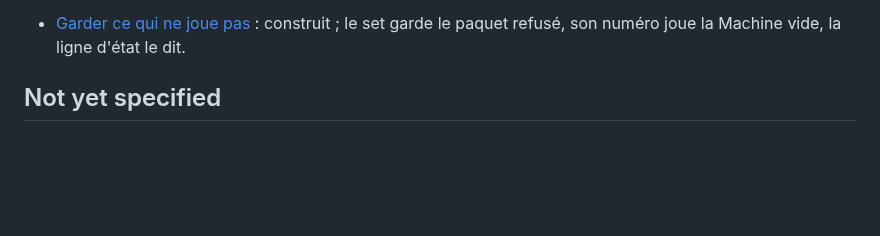
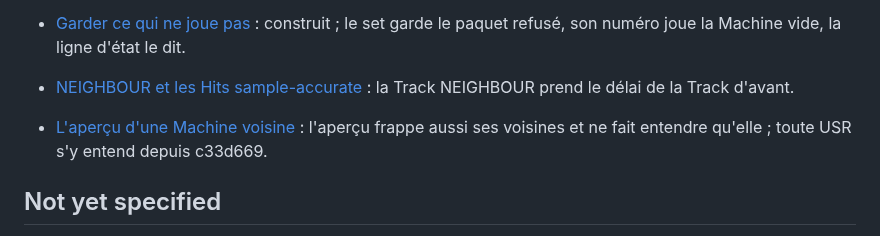
Before and after one commit to c0remusic/MModule, a Markdown page: .scratch/user-machines/map.md, the part around the change. Drawn GitHub-style; blank space fills up the shorter version.

Commit message:
Record the user's choices for NEIGHBOUR's timing and preview
Tickets 20 and 21 of the User Machines map, decided by the user on 2026-10-19: a NEIGHBOUR Track takes the delay of
the Track before it, exact for the 7 packages that read only that Track; and its Hit preview strikes the Tracks it
reads too, letting only its own output be heard. Ticket 22, the build, is now unblocked.

```diff
--- a/.scratch/user-machines/map.md
+++ b/.scratch/user-machines/map.md
@@ -94,6 +94,10 @@ vérifié à la main). Pas de tag : 0.1.2 sort à la demande de l'utilisateur, a
   Machine utilisateur aujourd'hui.
 - [Garder ce qui ne joue pas](issues/23-garder-ce-qui-ne-joue-pas.md) : construit ; le set garde le paquet refusé, son
   numéro joue la Machine vide, la ligne d'état le dit.
+- [NEIGHBOUR et les Hits sample-accurate](issues/20-voisins-et-hits-sample-accurate.md) : la Track NEIGHBOUR prend le
+  délai de la Track d'avant.
+- [L'aperçu d'une Machine voisine](issues/21-apercu-d-une-machine-voisine.md) : l'aperçu frappe aussi ses voisines et
+  ne fait entendre qu'elle ; toute USR s'y entend depuis c33d669.
 
 ## Not yet specified
 
```
Also changed, not shown: 2 other files.
